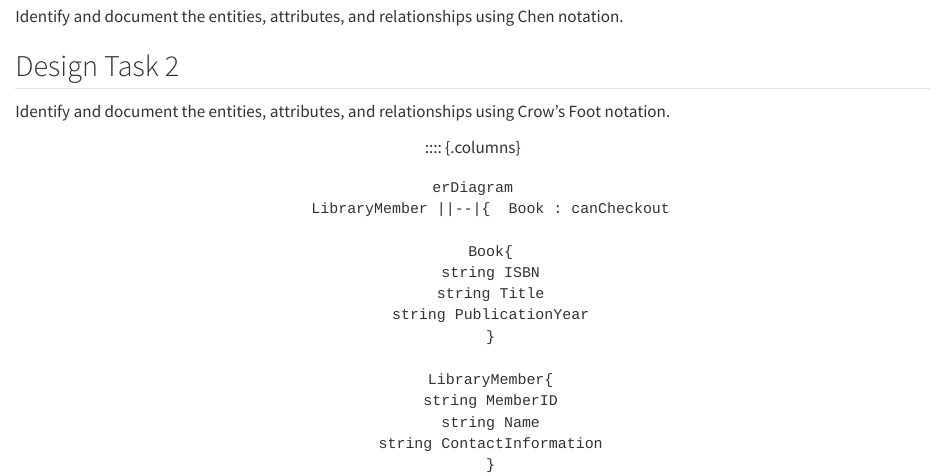
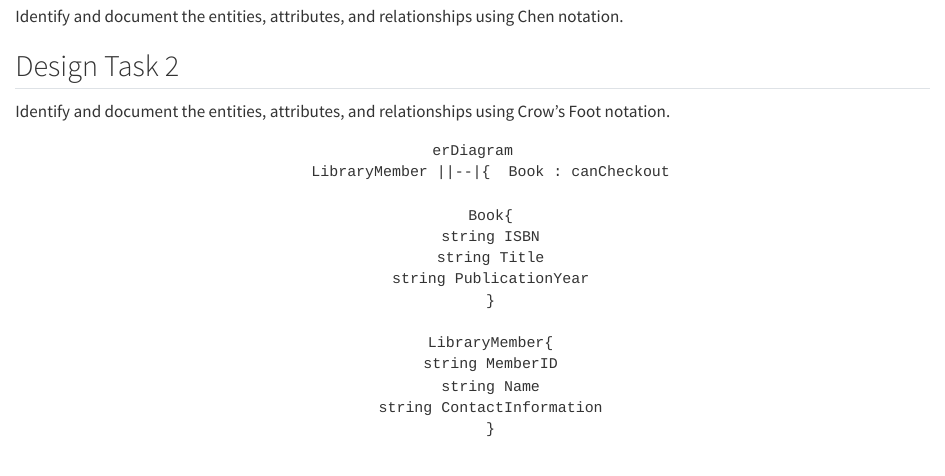
Before and after one commit to cmsc-vcu/cmsc508-fa2023-hw2-DominicVCUENG, a Quarto document (hw2/README.qmd): the page in a window 1100 px wide, from 420 px down. Rendered offline with R 4.5, knitr and Pandoc in place of Quarto, with nearby package versions; the code chunks are not run, so their results and figures are left out; drawn as R Markdown's standard HTML page in place of the format the file asks for.

````diff
--- a/hw2/README.qmd
+++ b/hw2/README.qmd
@@ -46,7 +46,6 @@
 Identify and document the entities, attributes, and relationships using Crow’s Foot notation.
 
 <center>
-:::: {.columns}
 
 ::: {.column}
 ```{mermaid}
````
